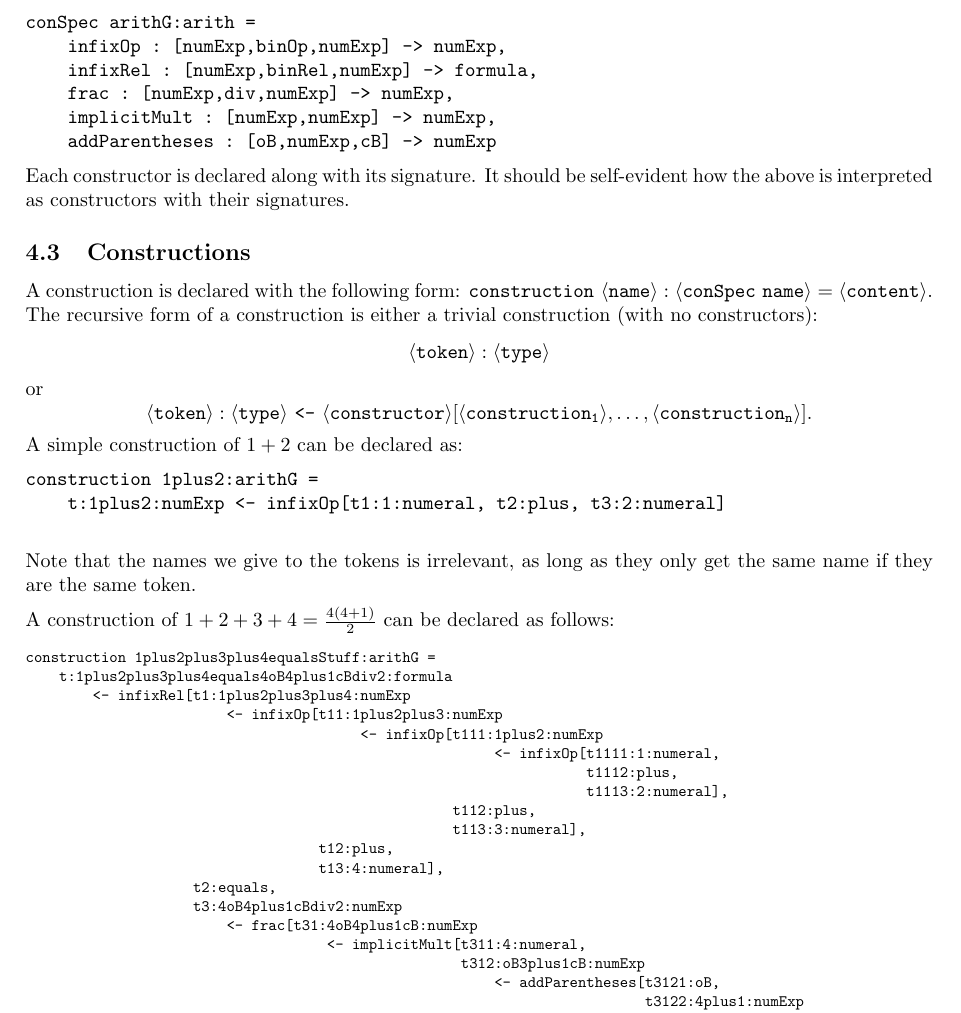
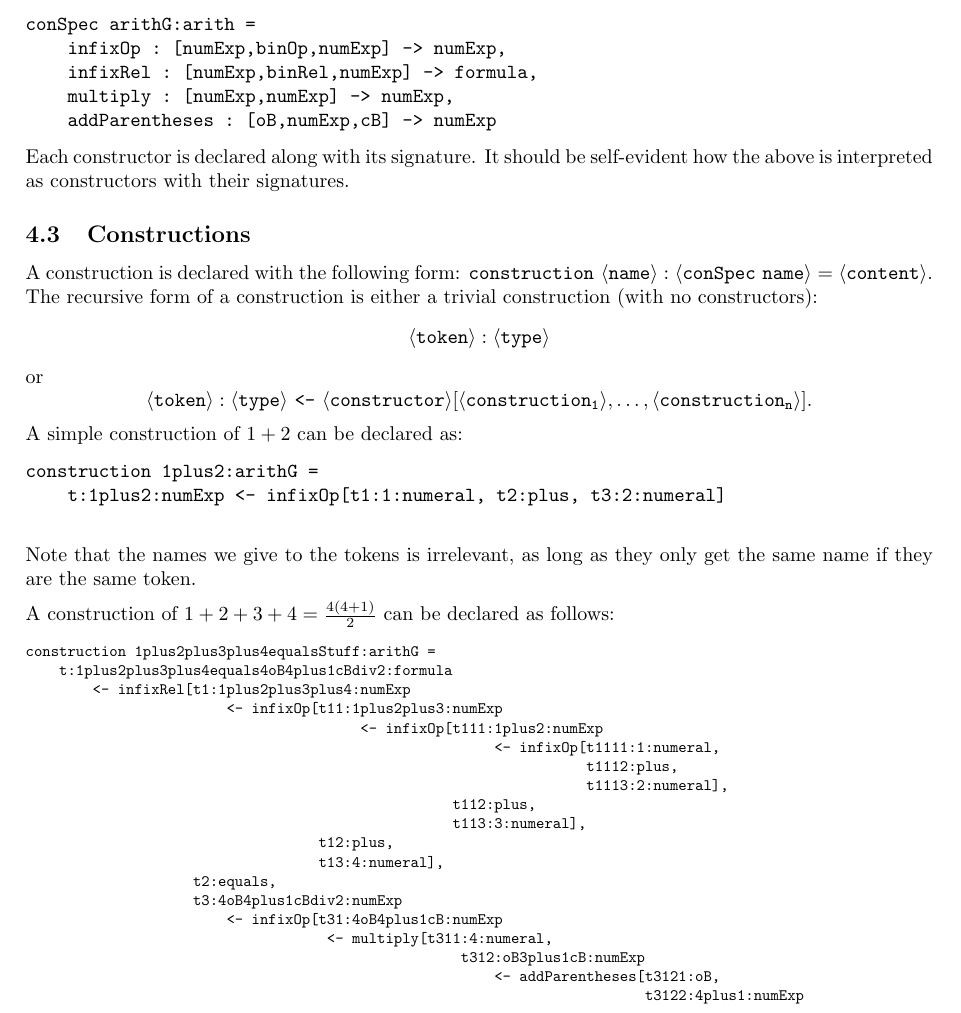
Before and after one commit to danielraggi/rep2rep, a LaTeX document (doc/RST intro/RST-intro-part2.tex): part of page 5 of 7, cut so that both start at the same text. Compiled offline with pdfLaTeX.

Commit message:
simplifying and prettifying arith

```diff
--- a/doc/RST intro/RST-intro-part2.tex
+++ b/doc/RST intro/RST-intro-part2.tex
@@ -258,8 +258,7 @@ typeSystem arith =
 conSpec arithG:arith =
     infixOp : [numExp,binOp,numExp] -> numExp,
     infixRel : [numExp,binRel,numExp] -> formula,
-    frac : [numExp,div,numExp] -> numExp,
-    implicitMult : [numExp,numExp] -> numExp,
+    multiply : [numExp,numExp] -> numExp,
     addParentheses : [oB,numExp,cB] -> numExp
 \end{alltt}
 	Each constructor is declared along with its signature. It should be self-evident how the above is interpreted as constructors with their signatures.
@@ -288,8 +287,8 @@ construction 1plus2plus3plus4equalsStuff:arithG =
                                    t13:4:numeral],
                     t2:equals,
                     t3:4oB4plus1cBdiv2:numExp
-                        <- frac[t31:4oB4plus1cB:numExp
-                                    <- implicitMult[t311:4:numeral,
+                        <- infixOp[t31:4oB4plus1cB:numExp
+                                    <- multiply[t311:4:numeral,
                                                     t312:oB3plus1cB:numExp
                                                         <- addParentheses[t3121:oB,
                                                                           t3122:4plus1:numExp
```
Also changed, not shown: 7 other files.
